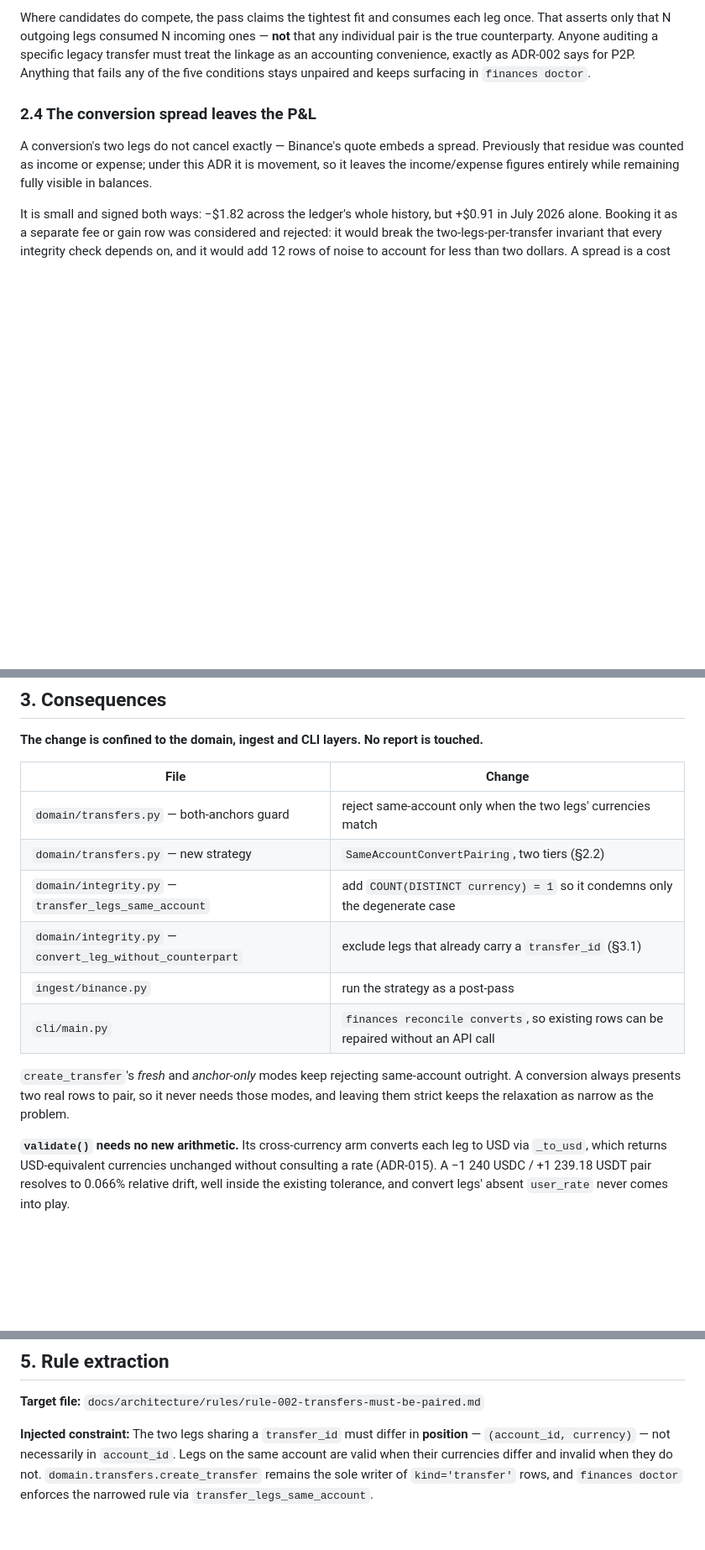
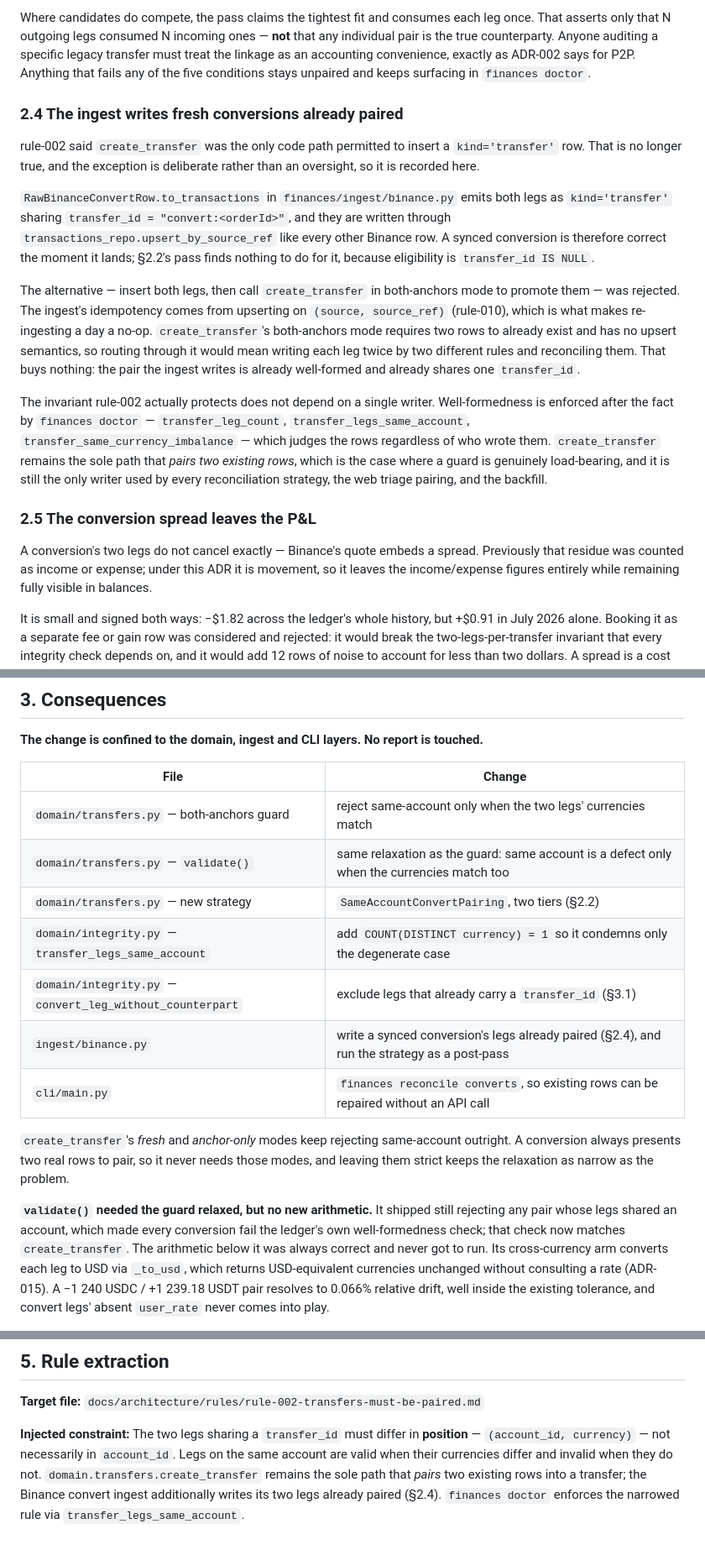
Before and after one commit to julioccorderoc/finances_reporting, a Markdown page: docs/ADR/ADR-017-same-account-conversions.md, 3 parts joined by grey strips. Shown at 84% size. GitHub-like rendering; blank space fills up the shorter version.

Commit message:
docs(adr-017): record the writer rule as it actually ships
Three sentences in ADR-017 and rule-002 said create_transfer is the only
path that writes kind='transfer'. It is not: the Binance convert ingest
writes a conversion's two legs already paired, through
upsert_by_source_ref, and has since the change landed. A canonical rule
file asserting something the code contradicts is worse than no rule.

New §2.4 records the exception and why it is the right one — the ingest's
idempotency comes from upserting on (source, source_ref) per rule-010, and
create_transfer's both-anchors mode has no upsert semantics, so routing
through it would mean writing each leg twice by two different rules for a
pair that is already well-formed. rule-002 keeps its teeth by resting on
what doctor checks after the fact rather than on a single writer.

Also corrects the §3 table (validate() and the ingest's own write were
missing) and the "validate() needs no new arithmetic" note, which was true
about the arithmetic and silent about the guard above it.

Co-Authored-By: Claude Opus 5 (1M context) <noreply@anthropic.com>

```diff
--- a/docs/ADR/ADR-017-same-account-conversions.md
+++ b/docs/ADR/ADR-017-same-account-conversions.md
@@ -172,7 +172,38 @@ auditing a specific legacy transfer must treat the linkage as an accounting
 convenience, exactly as ADR-002 says for P2P. Anything that fails any of the
 five conditions stays unpaired and keeps surfacing in `finances doctor`.
 
-### 2.4 The conversion spread leaves the P&L
+### 2.4 The ingest writes fresh conversions already paired
+
+rule-002 said `create_transfer` was the only code path permitted to insert a
+`kind='transfer'` row. That is no longer true, and the exception is deliberate
+rather than an oversight, so it is recorded here.
+
+`RawBinanceConvertRow.to_transactions` in `finances/ingest/binance.py` emits
+both legs as `kind='transfer'` sharing `transfer_id = "convert:<orderId>"`, and
+they are written through `transactions_repo.upsert_by_source_ref` like every
+other Binance row. A synced conversion is therefore correct the moment it
+lands; §2.2's pass finds nothing to do for it, because eligibility is
+`transfer_id IS NULL`.
+
+The alternative — insert both legs, then call `create_transfer` in
+both-anchors mode to promote them — was rejected. The ingest's idempotency
+comes from upserting on `(source, source_ref)` (rule-010), which is what makes
+re-ingesting a day a no-op. `create_transfer`'s both-anchors mode requires two
+rows to already exist and has no upsert semantics, so routing through it would
+mean writing each leg twice by two different rules and reconciling them. That
+buys nothing: the pair the ingest writes is already well-formed and already
+shares one `transfer_id`.
+
+The invariant rule-002 actually protects does not depend on a single writer.
+Well-formedness is enforced after the fact by `finances doctor` —
+`transfer_leg_count`, `transfer_legs_same_account`,
+`transfer_same_currency_imbalance` — which judges the rows regardless of who
+wrote them. `create_transfer` remains the sole path that *pairs two existing
+rows*, which is the case where a guard is genuinely load-bearing, and it is
+still the only writer used by every reconciliation strategy, the web triage
+pairing, and the backfill.
+
+### 2.5 The conversion spread leaves the P&L
 
 A conversion's two legs do not cancel exactly — Binance's quote embeds a
 spread. Previously that residue was counted as income or expense; under this
@@ -194,10 +225,11 @@ touched.**
 | File | Change |
 |---|---|
 | `domain/transfers.py` — both-anchors guard | reject same-account only when the two legs' currencies match |
+| `domain/transfers.py` — `validate()` | same relaxation as the guard: same account is a defect only when the currencies match too |
 | `domain/transfers.py` — new strategy | `SameAccountConvertPairing`, two tiers (§2.2) |
 | `domain/integrity.py` — `transfer_legs_same_account` | add `COUNT(DISTINCT currency) = 1` so it condemns only the degenerate case |
 | `domain/integrity.py` — `convert_leg_without_counterpart` | exclude legs that already carry a `transfer_id` (§3.1) |
-| `ingest/binance.py` | run the strategy as a post-pass |
+| `ingest/binance.py` | write a synced conversion's legs already paired (§2.4), and run the strategy as a post-pass |
 | `cli/main.py` | `finances reconcile converts`, so existing rows can be repaired without an API call |
 
 `create_transfer`'s *fresh* and *anchor-only* modes keep rejecting
@@ -205,7 +237,11 @@ same-account outright. A conversion always presents two real rows to pair, so
 it never needs those modes, and leaving them strict keeps the relaxation as
 narrow as the problem.
 
-**`validate()` needs no new arithmetic.** Its cross-currency arm converts each
+**`validate()` needed the guard relaxed, but no new arithmetic.** It shipped
+still rejecting any pair whose legs shared an account, which made every
+conversion fail the ledger's own well-formedness check; that check now matches
+`create_transfer`. The arithmetic below it was always correct and never got to
+run. Its cross-currency arm converts each
 leg to USD via `_to_usd`, which returns USD-equivalent currencies unchanged
 without consulting a rate (ADR-015). A −1 240 USDC / +1 239.18 USDT pair
 resolves to 0.066% relative drift, well inside the existing tolerance, and
@@ -303,6 +339,7 @@ reversal.
 **Injected constraint:** The two legs sharing a `transfer_id` must differ in
 **position** — `(account_id, currency)` — not necessarily in `account_id`.
 Legs on the same account are valid when their currencies differ and invalid
-when they do not. `domain.transfers.create_transfer` remains the sole writer
-of `kind='transfer'` rows, and `finances doctor` enforces the narrowed rule via
-`transfer_legs_same_account`.
+when they do not. `domain.transfers.create_transfer` remains the sole path
+that *pairs* two existing rows into a transfer; the Binance convert ingest
+additionally writes its two legs already paired (§2.4). `finances doctor`
+enforces the narrowed rule via `transfer_legs_same_account`.
```
Also changed, not shown: other parts of docs/ADR/ADR-017-same-account-conversions.md (+3 -3 lines), 1 other file.
